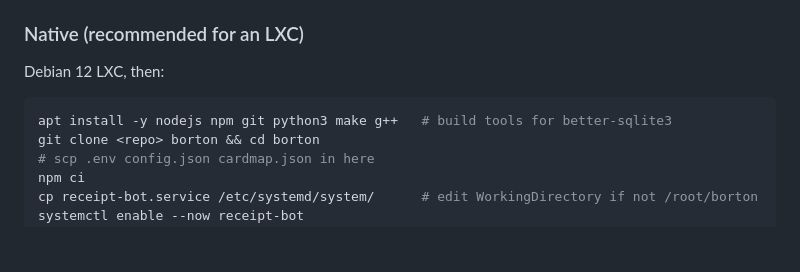
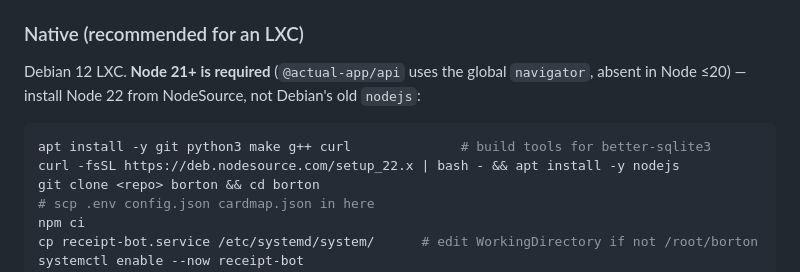
Before and after one commit to richardye101/borton, a Markdown page: README.md, the part around the change. Rendered like a GitHub page; blank space fills up the shorter version.

Commit message:
Require Node 22 for LXC deploy (api needs global navigator, absent in Node <=20)
Co-Authored-By: Claude Opus 4.8 (1M context) <noreply@anthropic.com>

````diff
--- a/README.md
+++ b/README.md
@@ -48,9 +48,11 @@ public but `.env`, `config.json`, and `cardmap.json` are gitignored — copy tho
 something POSTs to `/ingest` directly.
 
 ### Native (recommended for an LXC)
-Debian 12 LXC, then:
+Debian 12 LXC. **Node 21+ is required** (`@actual-app/api` uses the global `navigator`, absent in
+Node ≤20) — install Node 22 from NodeSource, not Debian's old `nodejs`:
 ```bash
-apt install -y nodejs npm git python3 make g++   # build tools for better-sqlite3
+apt install -y git python3 make g++ curl              # build tools for better-sqlite3
+curl -fsSL https://deb.nodesource.com/setup_22.x | bash - && apt install -y nodejs
 git clone <repo> borton && cd borton
 # scp .env config.json cardmap.json in here
 npm ci
````
